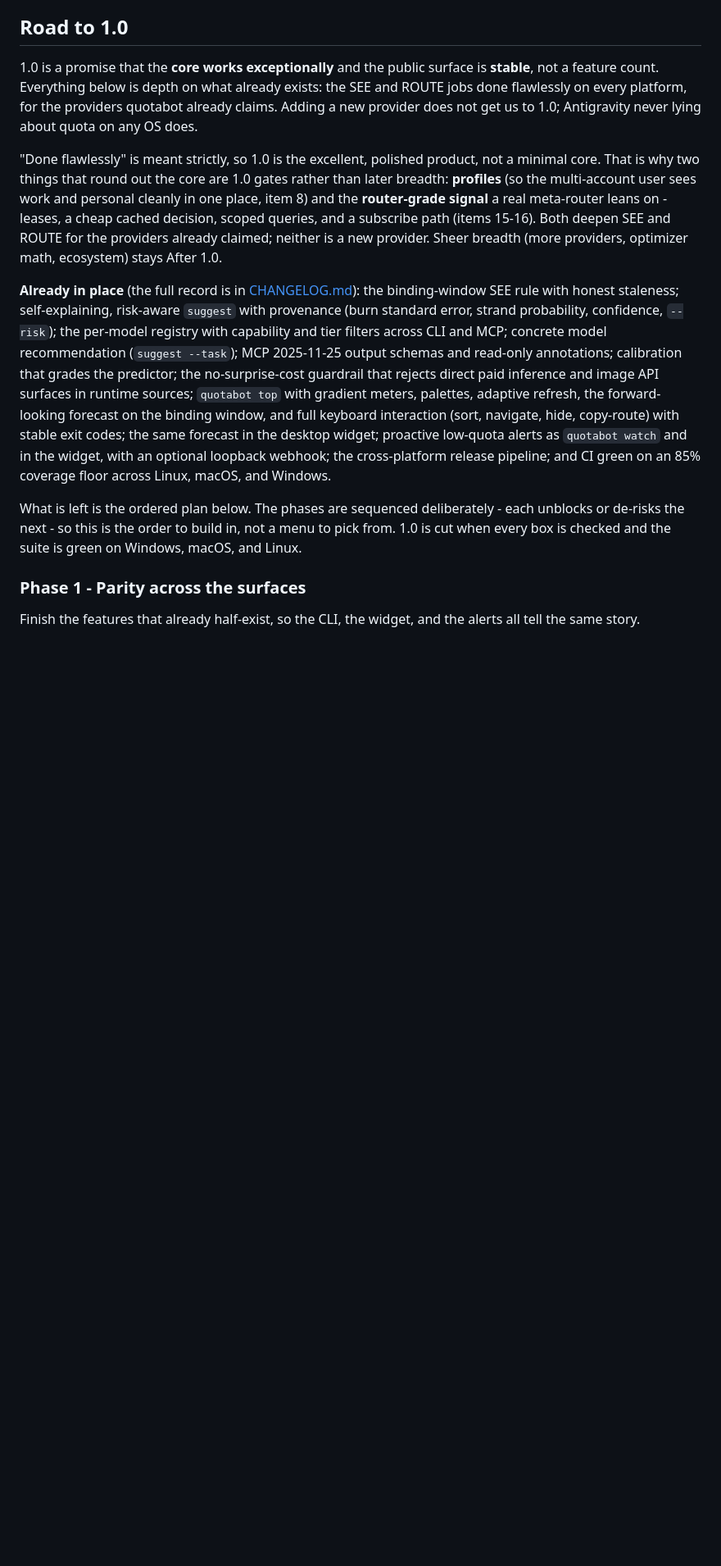
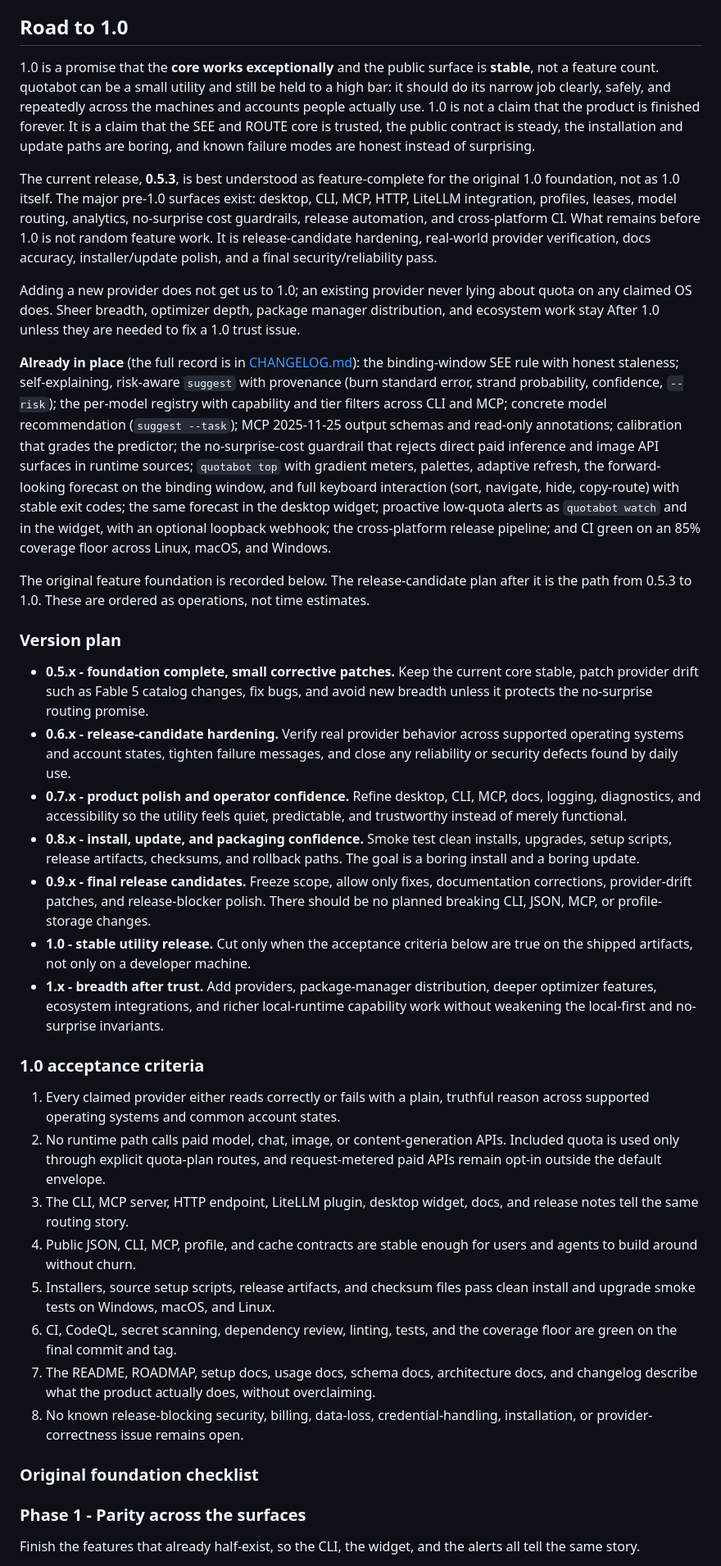
Before and after one commit to blisspixel/quotabot, a Markdown page: ROADMAP.md, the part around one of its changes. Shown at 82% size. Rendered like a GitHub page; blank space fills up the shorter version.

Commit message:
Clarify roadmap to 1.0 release candidates

```diff
--- a/ROADMAP.md
+++ b/ROADMAP.md
@@ -66,19 +66,25 @@ wrong feature.
 ## Road to 1.0
 
 1.0 is a promise that the **core works exceptionally** and the public surface is
-**stable**, not a feature count. Everything below is depth on what already exists:
-the SEE and ROUTE jobs done flawlessly on every platform, for the providers
-quotabot already claims. Adding a new provider does not get us to 1.0; Antigravity
-never lying about quota on any OS does.
+**stable**, not a feature count. quotabot can be a small utility and still be held
+to a high bar: it should do its narrow job clearly, safely, and repeatedly across
+the machines and accounts people actually use. 1.0 is not a claim that the
+product is finished forever. It is a claim that the SEE and ROUTE core is trusted,
+the public contract is steady, the installation and update paths are boring, and
+known failure modes are honest instead of surprising.
 
-"Done flawlessly" is meant strictly, so 1.0 is the excellent, polished product,
-not a minimal core. That is why two things that round out the core are 1.0 gates
-rather than later breadth: **profiles** (so the multi-account user sees work and
-personal cleanly in one place, item 8) and the **router-grade signal** a real
-meta-router leans on - leases, a cheap cached decision, scoped queries, and a
-subscribe path (items 15-16). Both deepen SEE and ROUTE for the providers already
-claimed; neither is a new provider. Sheer breadth (more providers, optimizer math,
-ecosystem) stays After 1.0.
+The current release, **0.5.3**, is best understood as feature-complete for the
+original 1.0 foundation, not as 1.0 itself. The major pre-1.0 surfaces exist:
+desktop, CLI, MCP, HTTP, LiteLLM integration, profiles, leases, model routing,
+analytics, no-surprise cost guardrails, release automation, and cross-platform CI.
+What remains before 1.0 is not random feature work. It is release-candidate
+hardening, real-world provider verification, docs accuracy, installer/update
+polish, and a final security/reliability pass.
+
+Adding a new provider does not get us to 1.0; an existing provider never lying
+about quota on any claimed OS does. Sheer breadth, optimizer depth, package
+manager distribution, and ecosystem work stay After 1.0 unless they are needed to
+fix a 1.0 trust issue.
 
 **Already in place** (the full record is in [CHANGELOG.md](CHANGELOG.md)): the
 binding-window SEE rule with honest staleness; self-explaining, risk-aware
@@ -95,10 +101,54 @@ the desktop widget; proactive low-quota alerts as `quotabot watch` and in the
 widget, with an optional loopback webhook; the cross-platform release pipeline;
 and CI green on an 85% coverage floor across Linux, macOS, and Windows.
 
-What is left is the ordered plan below. The phases are sequenced deliberately -
-each unblocks or de-risks the next - so this is the order to build in, not a menu
-to pick from. 1.0 is cut when every box is checked and the suite is green on
-Windows, macOS, and Linux.
+The original feature foundation is recorded below. The release-candidate plan
+after it is the path from 0.5.3 to 1.0. These are ordered as operations, not
+time estimates.
+
+### Version plan
+
+- **0.5.x - foundation complete, small corrective patches.** Keep the current
+  core stable, patch provider drift such as Fable 5 catalog changes, fix bugs,
+  and avoid new breadth unless it protects the no-surprise routing promise.
+- **0.6.x - release-candidate hardening.** Verify real provider behavior across
+  supported operating systems and account states, tighten failure messages, and
+  close any reliability or security defects found by daily use.
+- **0.7.x - product polish and operator confidence.** Refine desktop, CLI, MCP,
+  docs, logging, diagnostics, and accessibility so the utility feels quiet,
+  predictable, and trustworthy instead of merely functional.
+- **0.8.x - install, update, and packaging confidence.** Smoke test clean
+  installs, upgrades, setup scripts, release artifacts, checksums, and rollback
+  paths. The goal is a boring install and a boring update.
+- **0.9.x - final release candidates.** Freeze scope, allow only fixes,
+  documentation corrections, provider-drift patches, and release-blocker polish.
+  There should be no planned breaking CLI, JSON, MCP, or profile-storage changes.
+- **1.0 - stable utility release.** Cut only when the acceptance criteria below
+  are true on the shipped artifacts, not only on a developer machine.
+- **1.x - breadth after trust.** Add providers, package-manager distribution,
+  deeper optimizer features, ecosystem integrations, and richer local-runtime
+  capability work without weakening the local-first and no-surprise invariants.
+
+### 1.0 acceptance criteria
+
+1. Every claimed provider either reads correctly or fails with a plain, truthful
+   reason across supported operating systems and common account states.
+2. No runtime path calls paid model, chat, image, or content-generation APIs.
+   Included quota is used only through explicit quota-plan routes, and
+   request-metered paid APIs remain opt-in outside the default envelope.
+3. The CLI, MCP server, HTTP endpoint, LiteLLM plugin, desktop widget, docs, and
+   release notes tell the same routing story.
+4. Public JSON, CLI, MCP, profile, and cache contracts are stable enough for
+   users and agents to build around without churn.
+5. Installers, source setup scripts, release artifacts, and checksum files pass
+   clean install and upgrade smoke tests on Windows, macOS, and Linux.
+6. CI, CodeQL, secret scanning, dependency review, linting, tests, and the
+   coverage floor are green on the final commit and tag.
+7. The README, ROADMAP, setup docs, usage docs, schema docs, architecture docs,
+   and changelog describe what the product actually does, without overclaiming.
+8. No known release-blocking security, billing, data-loss, credential-handling,
+   installation, or provider-correctness issue remains open.
+
+### Original foundation checklist
 
 ### Phase 1 - Parity across the surfaces
 
```
Also changed, not shown: other parts of ROADMAP.md (+43 -4 lines).
